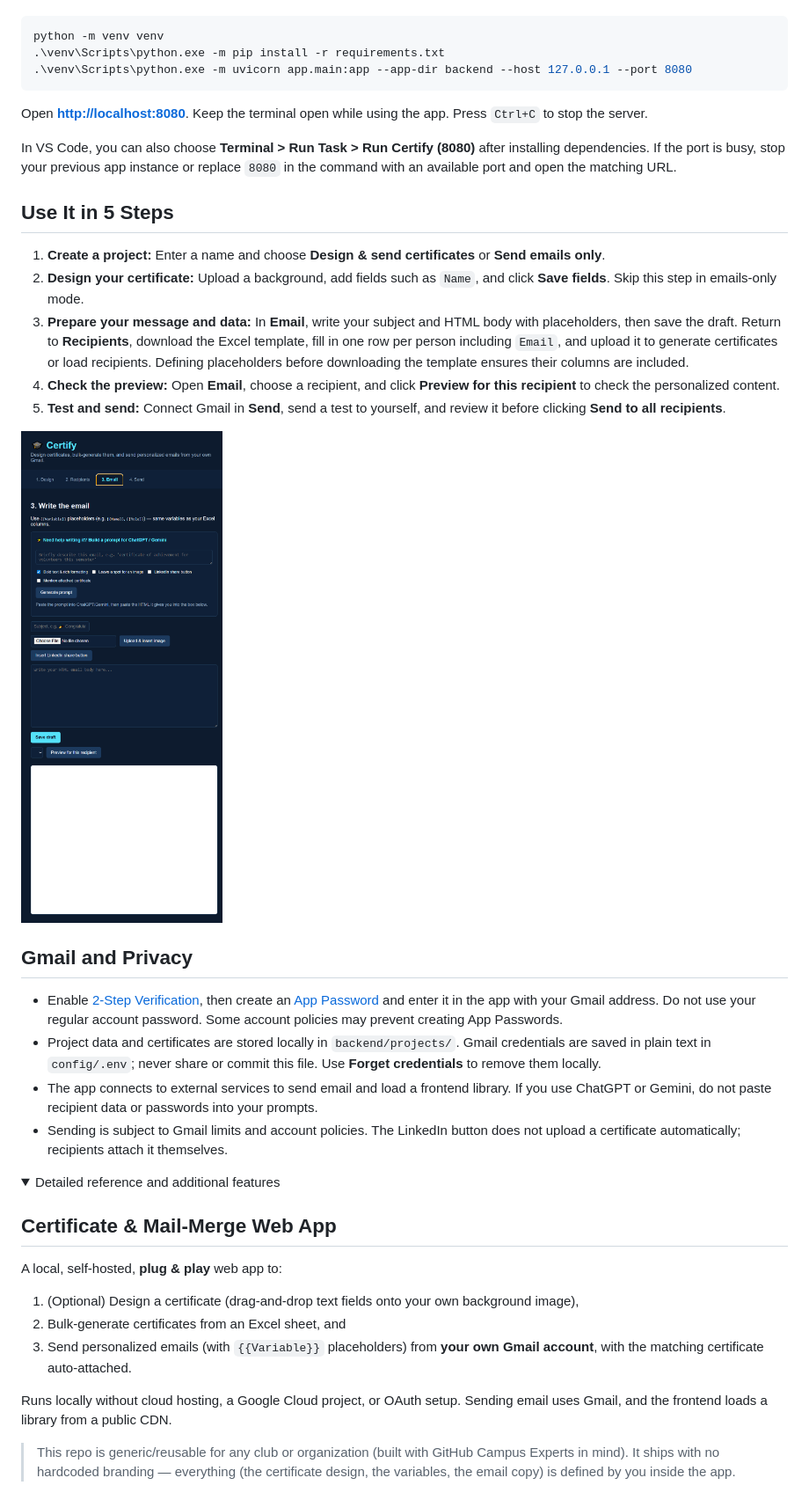
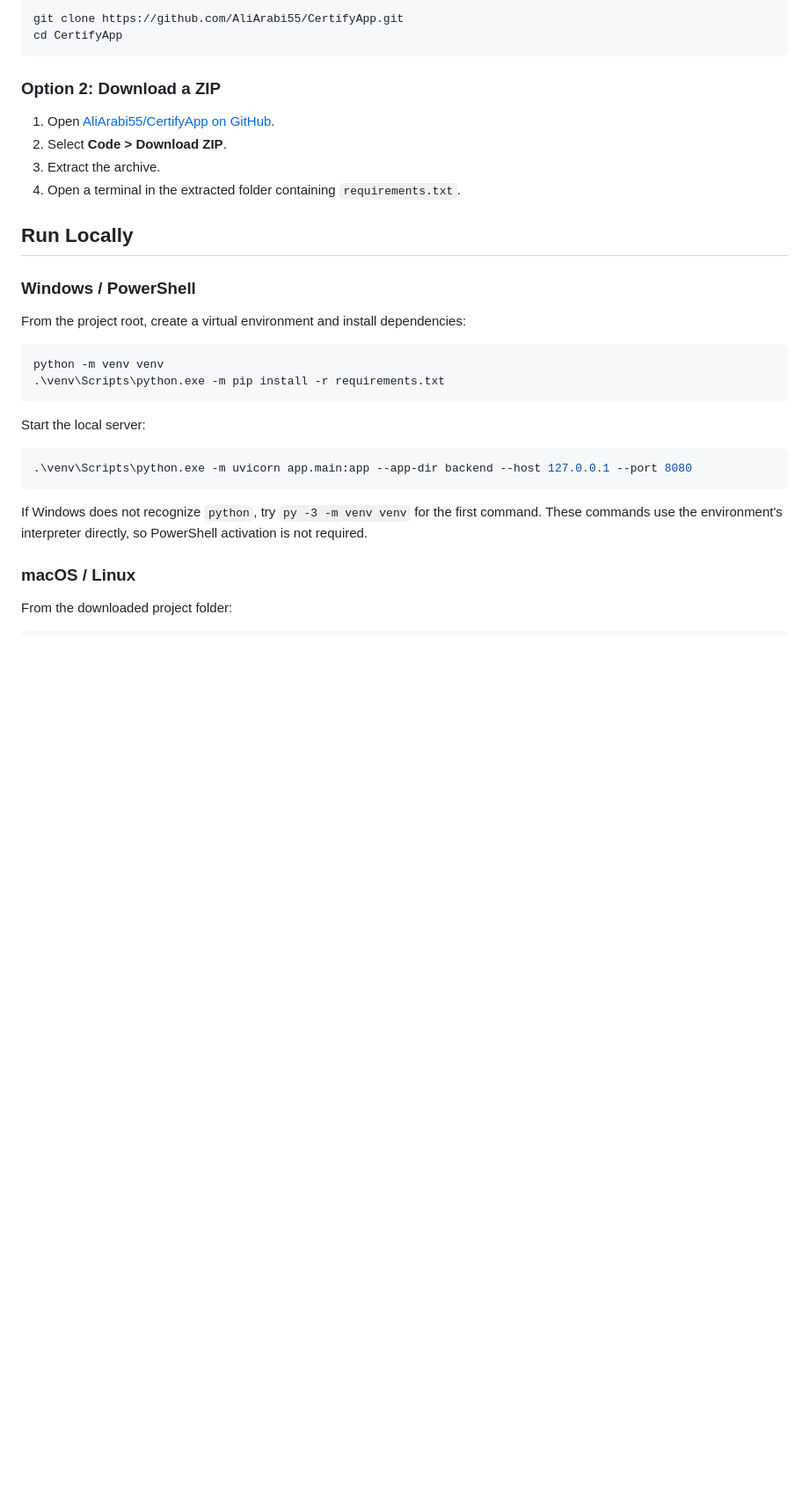
Before and after one commit to AliArabi55/CertifyApp, a Markdown page: README.md, the part around one of its changes. Shown at 88% size. Rendered like a GitHub page; pictures changed too: docs/images/email.png; folded sections open; blank space fills up the shorter version.

````diff
--- a/README.md
+++ b/README.md
@@ -23,42 +41,35 @@ You need **Python 3.10 or later**. Open PowerShell in the project folder and run
+```powershell
+git clone https://github.com/AliArabi55/CertifyApp.git
+cd CertifyApp
+```
+
+### Option 2: Download a ZIP
+
+1. Open [AliArabi55/CertifyApp on GitHub](https://github.com/AliArabi55/CertifyApp).
+2. Select **Code > Download ZIP**.
+3. Extract the archive.
+4. Open a terminal in the extracted folder containing `requirements.txt`.
+
+## Run Locally
+
+### Windows / PowerShell
+
+From the project root, create a virtual environment and install dependencies:
 
 ```powershell
 python -m venv venv
 .\venv\Scripts\python.exe -m pip install -r requirements.txt
+```
+
+Start the local server:
+
+```powershell
 .\venv\Scripts\python.exe -m uvicorn app.main:app --app-dir backend --host 127.0.0.1 --port 8080
 ```
 
-Open **[http://localhost:8080](http://localhost:8080)**. Keep the terminal open while using the app. Press `Ctrl+C` to stop the server.
+If Windows does not recognize `python`, try `py -3 -m venv venv` for the first command. These commands use the environment's interpreter directly, so PowerShell activation is not required.
 
-In VS Code, you can also choose **Terminal > Run Task > Run Certify (8080)** after installing dependencies. If the port is busy, stop your previous app instance or replace `8080` in the command with an available port and open the matching URL.
+### macOS / Linux
 
-## Use It in 5 Steps
+From the downloaded project folder:
 
-1. **Create a project:** Enter a name and choose **Design & send certificates** or **Send emails only**.
-2. **Design your certificate:** Upload a background, add fields such as `Name`, and click **Save fields**. Skip this step in emails-only mode.
-3. **Prepare your message and data:** In **Email**, write your subject and HTML body with placeholders, then save the draft. Return to **Recipients**, download the Excel template, fill in one row per person including `Email`, and upload it to generate certificates or load recipients. Defining placeholders before downloading the template ensures their columns are included.
-4. **Check the preview:** Open **Email**, choose a recipient, and click **Preview for this recipient** to check the personalized content.
-5. **Test and send:** Connect Gmail in **Send**, send a test to yourself, and review it before clicking **Send to all recipients**.
-
-![Email editor and writing prompt helper](docs/images/email.png)
-
-## Gmail and Privacy
-
-- Enable [2-Step Verification](https://myaccount.google.com/security), then create an [App Password](https://myaccount.google.com/apppasswords) and enter it in the app with your Gmail address. Do not use your regular account password. Some account policies may prevent creating App Passwords.
-- Project data and certificates are stored locally in `backend/projects/`. Gmail credentials are saved in plain text in `config/.env`; never share or commit this file. Use **Forget credentials** to remove them locally.
-- The app connects to external services to send email and load a frontend library. If you use ChatGPT or Gemini, do not paste recipient data or passwords into your prompts.
-- Sending is subject to Gmail limits and account policies. The LinkedIn button does not upload a certificate automatically; recipients attach it themselves.
-
-<details>
-<summary>Detailed reference and additional features</summary>
-
-## Certificate & Mail-Merge Web App
-
-A local, self-hosted, **plug & play** web app to:
-1. (Optional) Design a certificate (drag-and-drop text fields onto your own background image),
-2. Bulk-generate certificates from an Excel sheet, and
-3. Send personalized emails (with `{{Variable}}` placeholders) from **your own Gmail account**, with the matching certificate auto-attached.
-
-Runs locally without cloud hosting, a Google Cloud project, or OAuth setup. Sending email uses Gmail, and the frontend loads a library from a public CDN.
-
-> This repo is generic/reusable for any club or organization (built with GitHub Campus Experts in mind). It ships with no hardcoded branding — everything (the certificate design, the variables, the email copy) is defined by you inside the app.
-
````
Also changed, not shown: other parts of README.md (+137 -62 lines), docs/images/home.png, docs/images/recipients.png (added).
